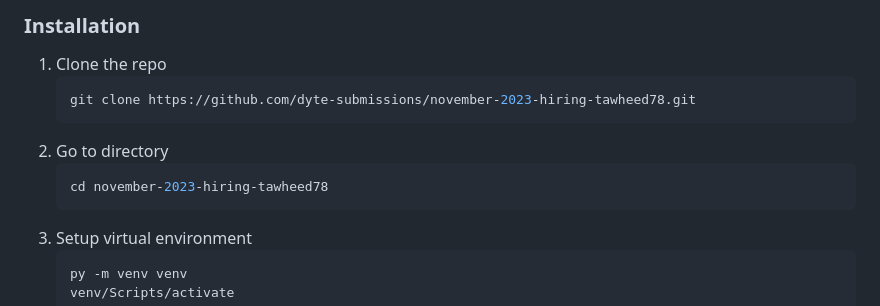
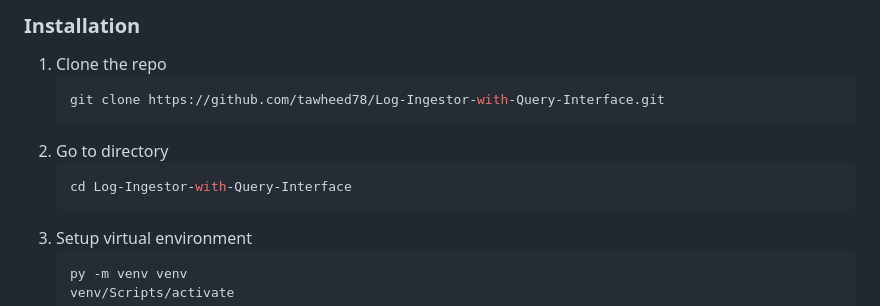
Before and after one commit to tawheed78/Log-Ingestor-with-Query-Interface, a Markdown page: README.md, the part around the change. GitHub-like rendering.

````diff
--- a/README.md
+++ b/README.md
@@ -132,11 +132,11 @@ To setup this project the below mwntioned steps need to be followed.
 
 1. Clone the repo
    ```sh
-   git clone https://github.com/dyte-submissions/november-2023-hiring-tawheed78.git
+   git clone https://github.com/tawheed78/Log-Ingestor-with-Query-Interface.git
    ```
 2. Go to directory
    ```sh
-   cd november-2023-hiring-tawheed78
+   cd Log-Ingestor-with-Query-Interface
    ```
 3. Setup virtual environment
    ```sh
````
